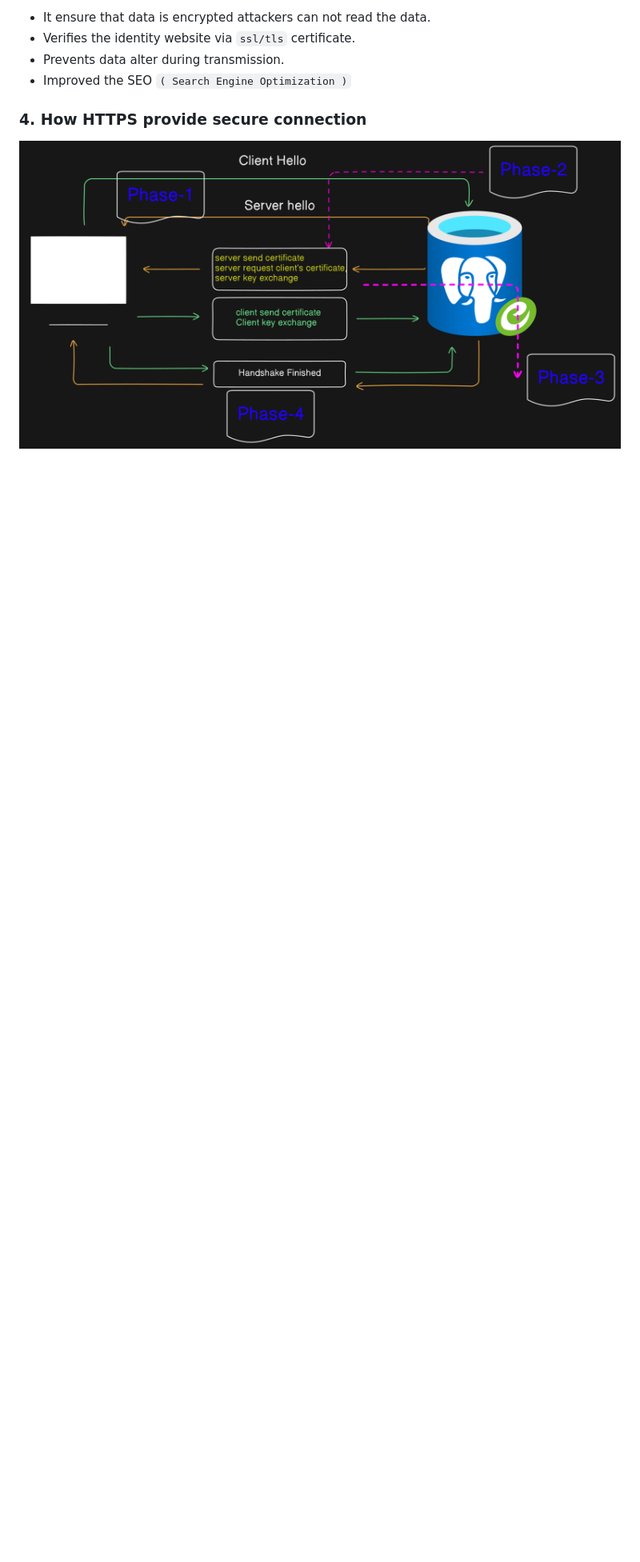
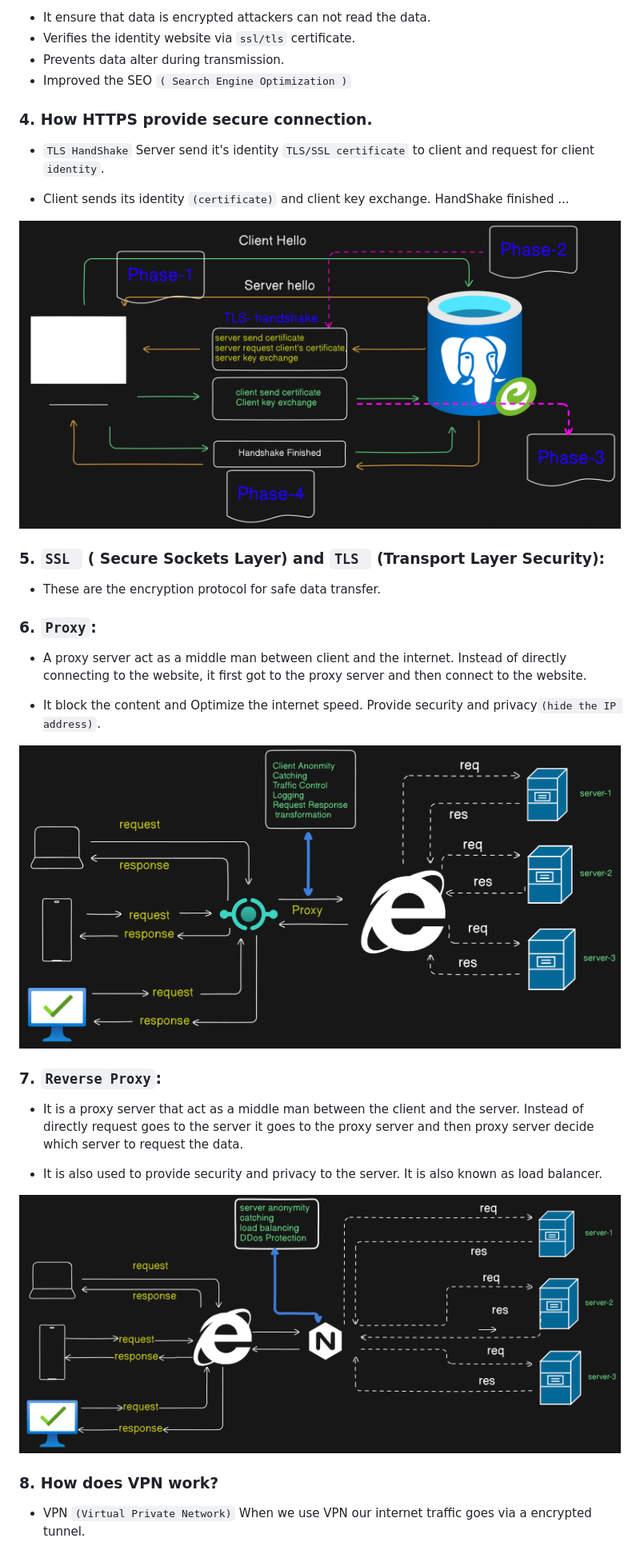
Before and after one commit to mannu-cyber/revision, a Markdown page: episod_1/04-http-https.md, the part around the change. Shown: that part at 80% size. GitHub-like rendering; pictures changed too: episod_1/img/https.png, episod_1/img/proxy.png (added), episod_1/img/reverse-proxy.png (added); blank space fills up the shorter version.

Commit message:
http/https complete

```diff
--- a/episod_1/04-http-https.md
+++ b/episod_1/04-http-https.md
@@ -56,5 +56,35 @@
 - Prevents data alter during transmission.
 - Improved the SEO `( Search Engine Optimization )`
 
-### 4. How HTTPS provide secure connection
+### 4. How HTTPS provide secure connection.
+
+- `TLS HandShake` Server send it's identity `TLS/SSL certificate` to client and request for client `identity`.
+
+- Client sends its identity `(certificate)` and client key exchange. HandShake finished ...
+
 ![](./img/https.png)
+
+### 5. `SSL ` ( Secure Sockets Layer) and `TLS ` (Transport Layer Security):
+
+- These are the encryption protocol for safe data transfer.
+
+### 6. `Proxy`:
+
+- A proxy server act as a middle man between client and the internet. Instead of directly connecting to the website, it first got to the proxy server and then connect to the website.
+
+* It block the content and Optimize the internet speed. Provide security and privacy`(hide the IP address)`.
+
+![](./img/proxy.png)
+
+### 7. `Reverse Proxy`:
+
+- It is a proxy server that act as a middle man between the client and the server. Instead of directly request goes to the server it goes to the proxy server and then proxy server decide which server to request the data.
+
+* It is also used to provide security and privacy to the server.
+  It is also known as load balancer.
+
+![](./img/reverse-proxy.png)
+
+### 8. How does VPN work?
+
+- VPN `(Virtual Private Network)` When we use VPN our internet traffic goes via a encrypted tunnel.
```
